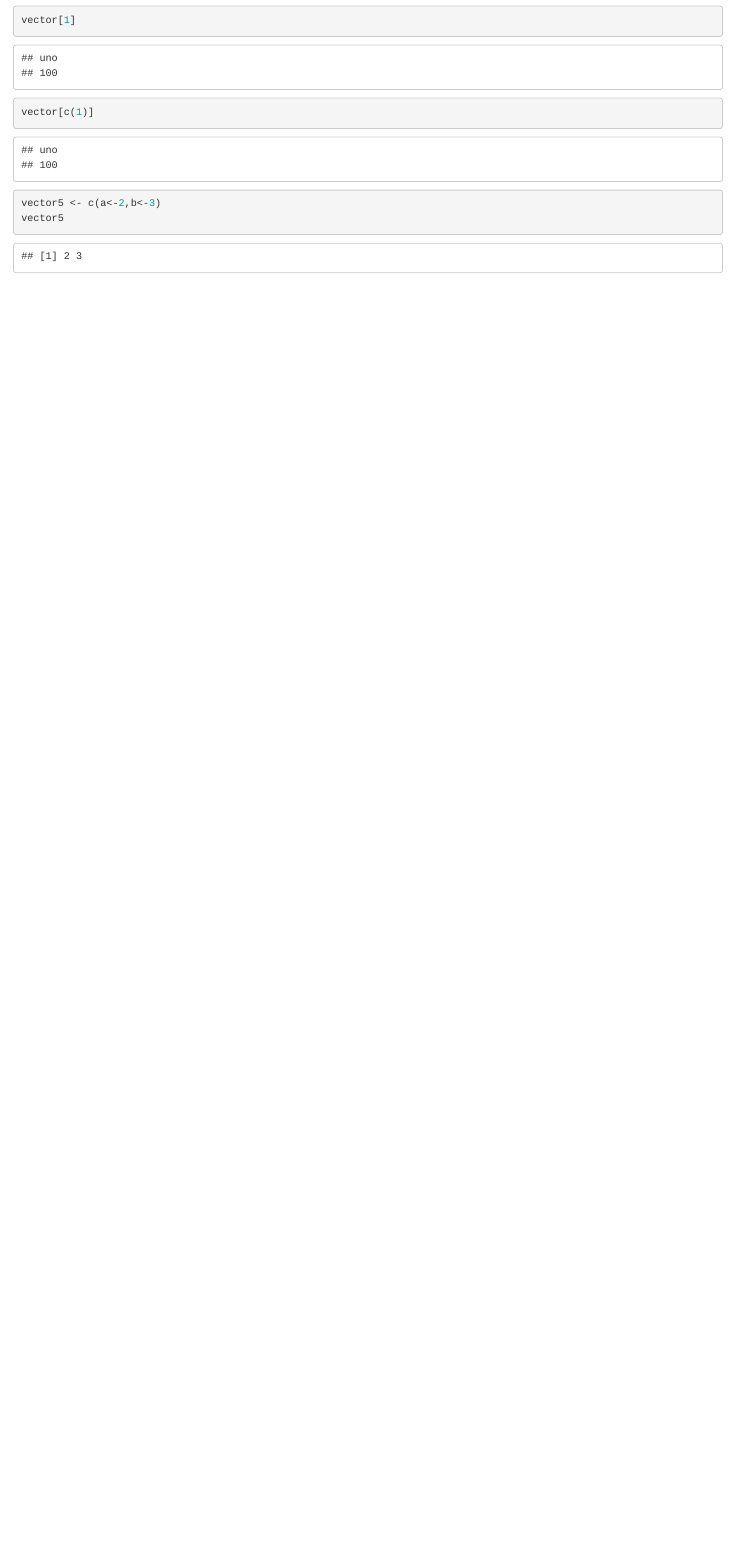
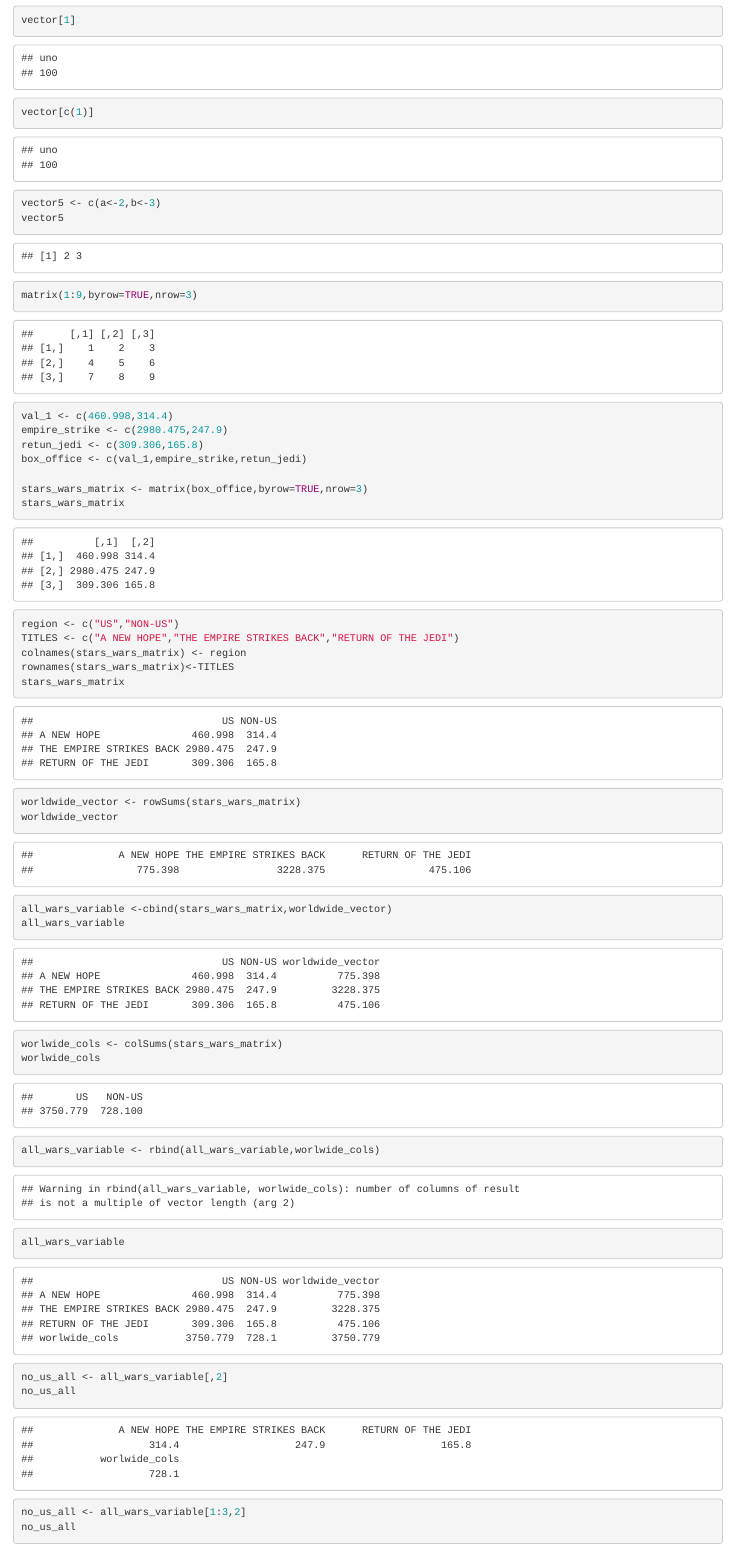
Before and after one commit to EduardoCanel10/RepositorioGit, an R Markdown document (Prueba1.Rmd): the page in a window 1100 px wide, from 690 px down. Rendered offline with R 4.5, knitr and Pandoc, with nearby package versions.

Commit message:
actualizacion

````diff
--- a/Prueba1.Rmd
+++ b/Prueba1.Rmd
@@ -25,3 +25,43 @@
 vector5 <- c(a<-2,b<-3)
 vector5
 ```
+
+```{r}
+matrix(1:9,byrow=TRUE,nrow=3)
+```
+
+```{r}
+val_1 <- c(460.998,314.4)
+empire_strike <- c(2980.475,247.9)
+retun_jedi <- c(309.306,165.8)
+box_office <- c(val_1,empire_strike,retun_jedi)
+
+stars_wars_matrix <- matrix(box_office,byrow=TRUE,nrow=3)
+stars_wars_matrix
+
+region <- c("US","NON-US")
+TITLES <- c("A NEW HOPE","THE EMPIRE STRIKES BACK","RETURN OF THE JEDI")
+colnames(stars_wars_matrix) <- region
+rownames(stars_wars_matrix)<-TITLES
+stars_wars_matrix
+```
+
+```{r}
+worldwide_vector <- rowSums(stars_wars_matrix)
+worldwide_vector
+
+all_wars_variable <-cbind(stars_wars_matrix,worldwide_vector)
+all_wars_variable
+
+worlwide_cols <- colSums(stars_wars_matrix)
+worlwide_cols
+
+all_wars_variable <- rbind(all_wars_variable,worlwide_cols)
+all_wars_variable
+
+
+no_us_all <- all_wars_variable[,2]
+no_us_all
+
+no_us_all <- all_wars_variable[1:3,2]
+no_us_all
````
Also changed, not shown: Prueba1.nb.html, Prueba1.Rmd (55 more changed lines).
